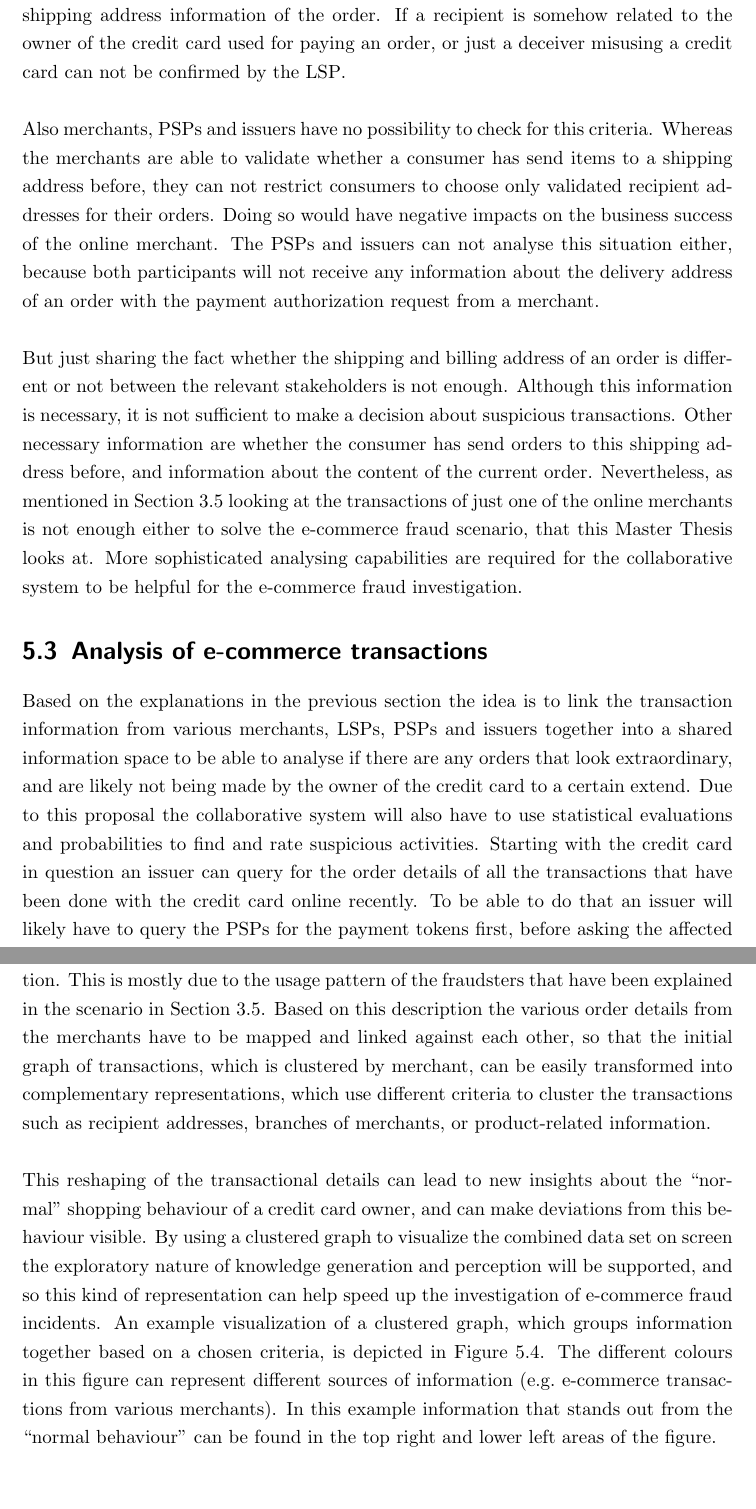
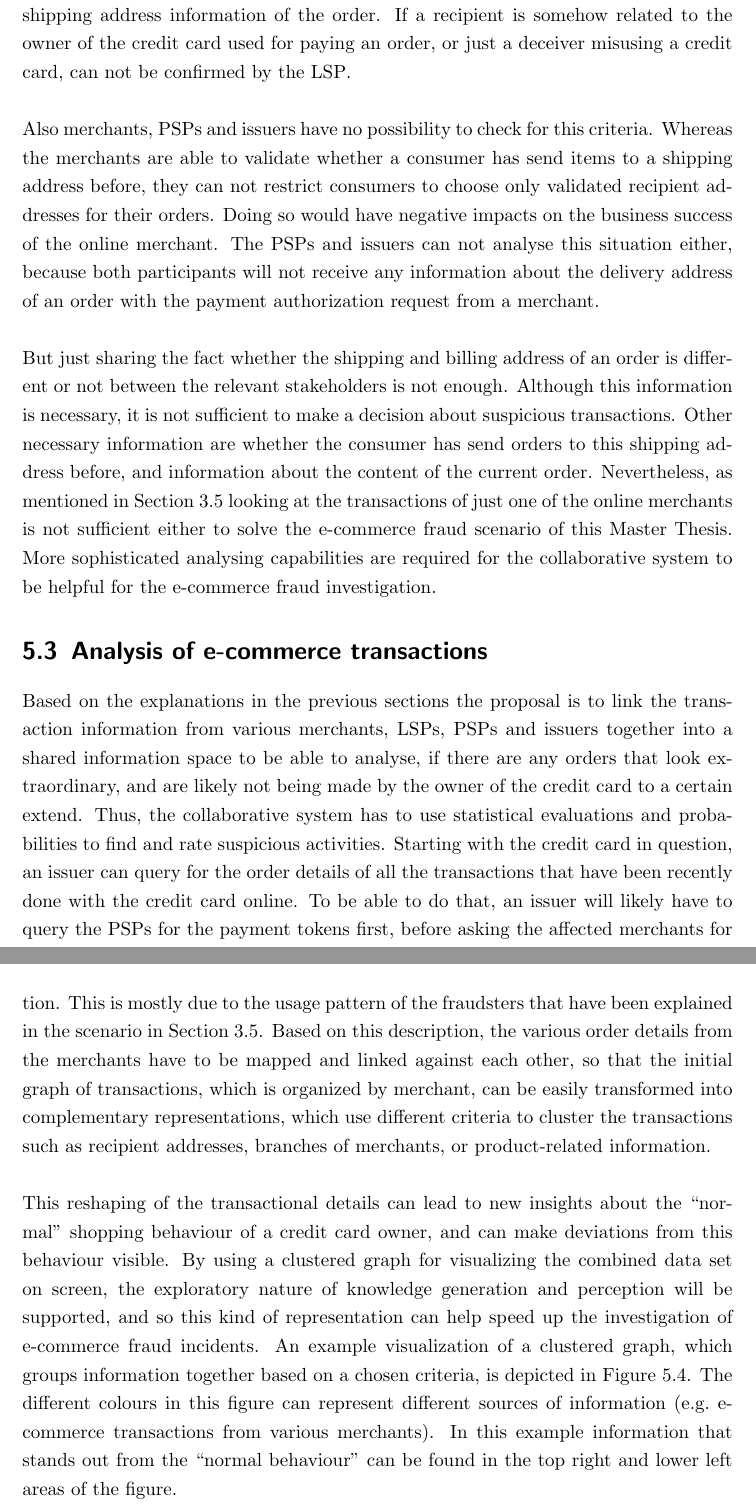
Before and after one commit to appelgriebsch/master-thesis, a LaTeX thesis (MasterThesis.tex, which reads chapter/concept_analysis.tex, chapter/concept_datamodel.tex): two parts of pages 65 and 67 of 105, joined at a grey line, cut so that both start at the same text, the shorter picture padded with empty space. Compiled offline with pdfLaTeX.

Commit message:
final review Chapter 5

```diff
--- a/chapter/concept_analysis.tex
+++ b/chapter/concept_analysis.tex
@@ -3,7 +3,7 @@
 \section{Analysis of \gls{E-commerce} transactions}
 \label{sec:analyse_transactions}
 
-Based on the explanations in the previous section the idea is to link the transaction information from various merchants, \gls{LSP}s, \gls{PSP}s and issuers together into a shared information space to be able to analyse if there are any orders that look extraordinary, and are likely not being made by the owner of the credit card to a certain extend. Due to this proposal the collaborative system will also have to use statistical evaluations and probabilities to find and rate suspicious activities. Starting with the credit card in question an issuer can query for the order details of all the transactions that have been done with the credit card online recently. To be able to do that an issuer will likely have to query the \gls{PSP}s for the payment tokens first, before asking the affected merchants for order details to any of those payment tokens. At the end each online transaction can be mapped into an \gls{ER} model like the one shown in Figure~\ref{fig:images_data_model}, building up a large graph of entities and their relationships, which has the specific credit card in the centre of it. An abbreviated sample graph of this procedure can be seen in Figure~\ref{fig:images_credit_card_graph}. \@
+Based on the explanations in the previous sections the proposal is to link the transaction information from various merchants, \gls{LSP}s, \gls{PSP}s and issuers together into a shared information space to be able to analyse, if there are any orders that look extraordinary, and are likely not being made by the owner of the credit card to a certain extend. Thus, the collaborative system has to use statistical evaluations and probabilities to find and rate suspicious activities. Starting with the credit card in question, an issuer can query for the order details of all the transactions that have been recently done with the credit card online. To be able to do that, an issuer will likely have to query the \gls{PSP}s for the payment tokens first, before asking the affected merchants for order details to any of those payment tokens. At the end each online transaction can be mapped into an \gls{ER} model like the one shown in Figure~\ref{fig:images_data_model}, which resembles a large graph of entities and their relations, and has the specific credit card in the centre of it. An abbreviated sample graph of this procedure can be seen in Figure~\ref{fig:images_credit_card_graph}. \@
 
 \begin{figure}[H]
   \centering
@@ -16,7 +16,7 @@ As shown in this figure the transactions will be clustered by merchants first. B
 
-But as already stated analysing the cluster of transactions on a merchant by merchant basis will not be sufficient to come up with a solid decision about a suspicious transaction. This is mostly due to the usage pattern of the fraudsters that have been explained in the scenario in Section~\ref{sec:scope_thesis}. Based on this description the various order details from the merchants have to be mapped and linked against each other, so that the initial graph of transactions, which is clustered by merchant, can be easily transformed into complementary representations, which use different criteria to cluster the transactions such as recipient addresses, branches of merchants, or product-related information. \\
+But as already stated analysing the cluster of transactions on a merchant-by-merchant basis will not be sufficient to come up with a solid decision about a suspicious transaction. This is mostly due to the usage pattern of the fraudsters that have been explained in the scenario in Section~\ref{sec:scope_thesis}. Based on this description, the various order details from the merchants have to be mapped and linked against each other, so that the initial graph of transactions, which is organized by merchant, can be easily transformed into complementary representations, which use different criteria to cluster the transactions such as recipient addresses, branches of merchants, or product-related information. \\
 
-This reshaping of the transactional details can lead to new insights about the ``normal'' shopping behaviour of a credit card owner, and can make deviations from this behaviour visible. By using a clustered graph to visualize the combined data set on screen the exploratory nature of knowledge generation and perception will be supported, and so this kind of representation can help speed up the investigation of \gls{E-commerce} fraud incidents. An example visualization of a clustered graph, which groups information together based on a chosen criteria, is depicted in Figure~\ref{fig:images_graph_viz}. The different colours in this figure can represent different sources of information (e.g.\ \gls{E-commerce} transactions from various merchants). In this example information that stands out from the ``normal behaviour'' can be found in the top right and lower left areas of the figure. \@
+This reshaping of the transactional details can lead to new insights about the ``normal'' shopping behaviour of a credit card owner, and can make deviations from this behaviour visible. By using a clustered graph for visualizing the combined data set on screen, the exploratory nature of knowledge generation and perception will be supported, and so this kind of representation can help speed up the investigation of \gls{E-commerce} fraud incidents. An example visualization of a clustered graph, which groups information together based on a chosen criteria, is depicted in Figure~\ref{fig:images_graph_viz}. The different colours in this figure can represent different sources of information (e.g.\ \gls{E-commerce} transactions from various merchants). In this example information that stands out from the ``normal behaviour'' can be found in the top right and lower left areas of the figure. \@
 
 \begin{figure}[H]
   \centering
--- a/chapter/concept_datamodel.tex
+++ b/chapter/concept_datamodel.tex
@@ -27,10 +27,10 @@ In addition to these tokens Figure~\ref{fig:images_data_model} also shows the im
   \item \textbf{Recipient to owner}: the recipient of the delivery has to be related to the owner of the credit card
 \end{enumerate}
 
-Whereas the first criteria can be examined during the payment authorization process of an \gls{E-commerce} transaction based on the information transmitted between merchants and \gls{PSP}s or issuers, the second one is more difficult to validate (or can not be verified at all). The only check the \gls{LSP}s are able to do, before they are handing over the packaged items to the recipients, is to verify that they are the ones mentioned in the shipping address information of the order. If a recipient is somehow related to the owner of the credit card used for paying an order, or just a deceiver misusing a credit card can not be confirmed by the \gls{LSP}. \\
+Whereas the first criteria can be examined during the payment authorization process of an \gls{E-commerce} transaction based on the information transmitted between merchants and \gls{PSP}s or issuers, the second one is more difficult to validate (or can not be verified at all). The only check the \gls{LSP}s are able to do, before they are handing over the packaged items to the recipients, is to verify that they are the ones mentioned in the shipping address information of the order. If a recipient is somehow related to the owner of the credit card used for paying an order, or just a deceiver misusing a credit card, can not be confirmed by the \gls{LSP}. \\
 
 Also merchants, \gls{PSP}s and issuers have no possibility to check for this criteria. Whereas the merchants are able to validate whether a consumer has send items to a shipping address before, they can not restrict consumers to choose only validated recipient addresses for their orders. Doing so would have negative impacts on the business success of the online merchant. The \gls{PSP}s and issuers can not analyse this situation either, because both participants will not receive any information about the delivery address of an order with the payment authorization request from a merchant. \\
 
-But just sharing the fact whether the shipping and billing address of an order is different or not between the relevant stakeholders is not enough. Although this information is necessary, it is not sufficient to make a decision about suspicious transactions. Other necessary information are whether the consumer has send orders to this shipping address before, and information about the content of the current order. Nevertheless, as mentioned in Section~\ref{sec:scope_thesis} looking at the transactions of just one of the online merchants is not enough either to solve the \gls{E-commerce} fraud scenario, that this Master Thesis looks at. More sophisticated analysing capabilities are required for the collaborative system to be helpful for the \gls{E-commerce} fraud investigation.
+But just sharing the fact whether the shipping and billing address of an order is different or not between the relevant stakeholders is not enough. Although this information is necessary, it is not sufficient to make a decision about suspicious transactions. Other necessary information are whether the consumer has send orders to this shipping address before, and information about the content of the current order. Nevertheless, as mentioned in Section~\ref{sec:scope_thesis} looking at the transactions of just one of the online merchants is not sufficient either to solve the \gls{E-commerce} fraud scenario of this Master Thesis. More sophisticated analysing capabilities are required for the collaborative system to be helpful for the \gls{E-commerce} fraud investigation.
 
 % section system_overview (end)
```
Also changed, not shown: chapter/concept_overview.tex (+3 -3 lines), chapter/concept_system.tex (+1 -1 lines), MasterThesis.pdf, chapter/concept_analysis.tex (6 more changed lines), chapter/concept_datamodel.tex (2 more changed lines).
